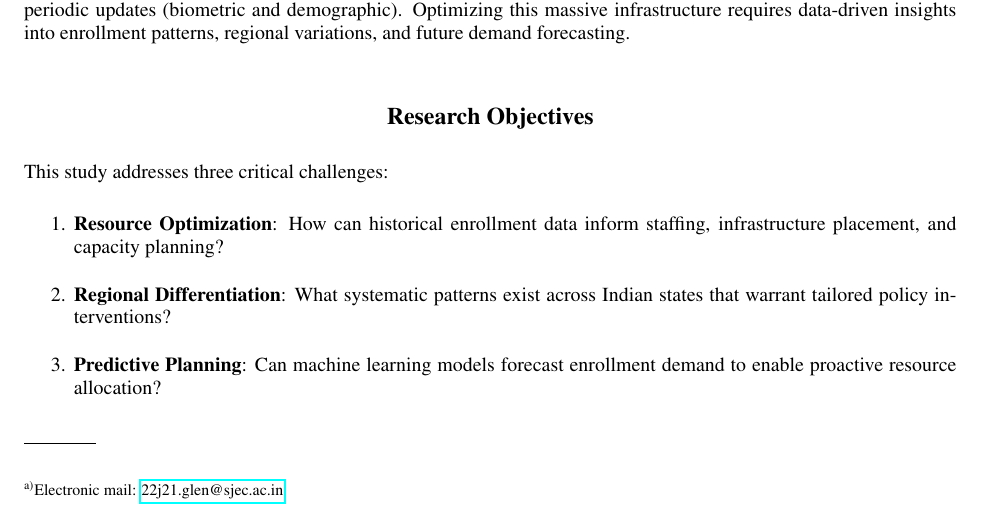
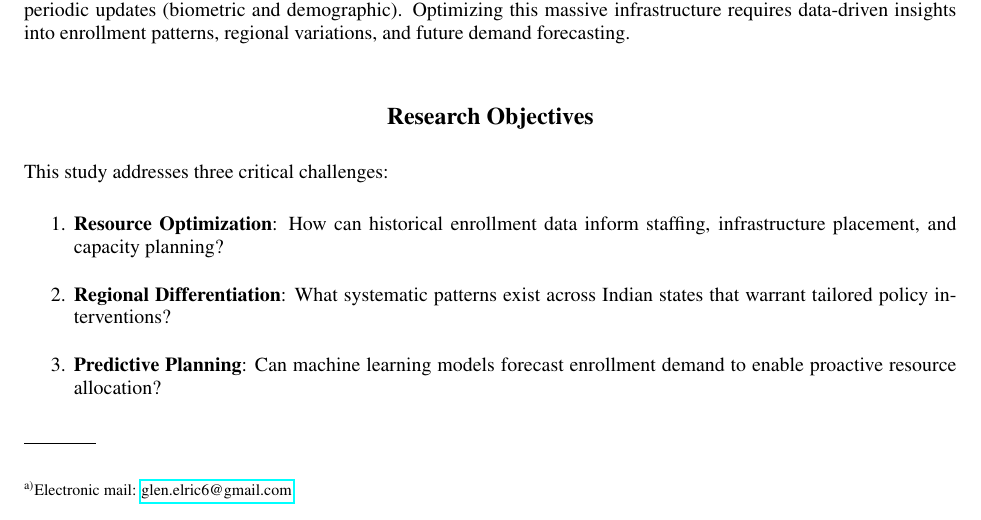
Before and after one commit to GlenElric/Aadhaar-Data-Hackathon, a LaTeX paper (report.tex): part of page 1 of 12, cut so that both start at the same text. Compiled offline with pdfLaTeX.

Commit message:
Update email address in report

```diff
--- a/report.tex
+++ b/report.tex
@@ -19,7 +19,7 @@ cp,  % Conference Proceedings
 \title{Aadhaar Data Insights Analysis: Multi-Dimensional Framework for\\Resource Optimization and Service Delivery Enhancement}
 
 \author{Glen Elric Fernandes}
- \email{22j21.glen@sjec.ac.in}
+ \email{glen.elric6@gmail.com}
 \author{Reoney Iral Madtha}
 \affiliation{
   St Joseph Engineering College, Mangaluru\\
```
